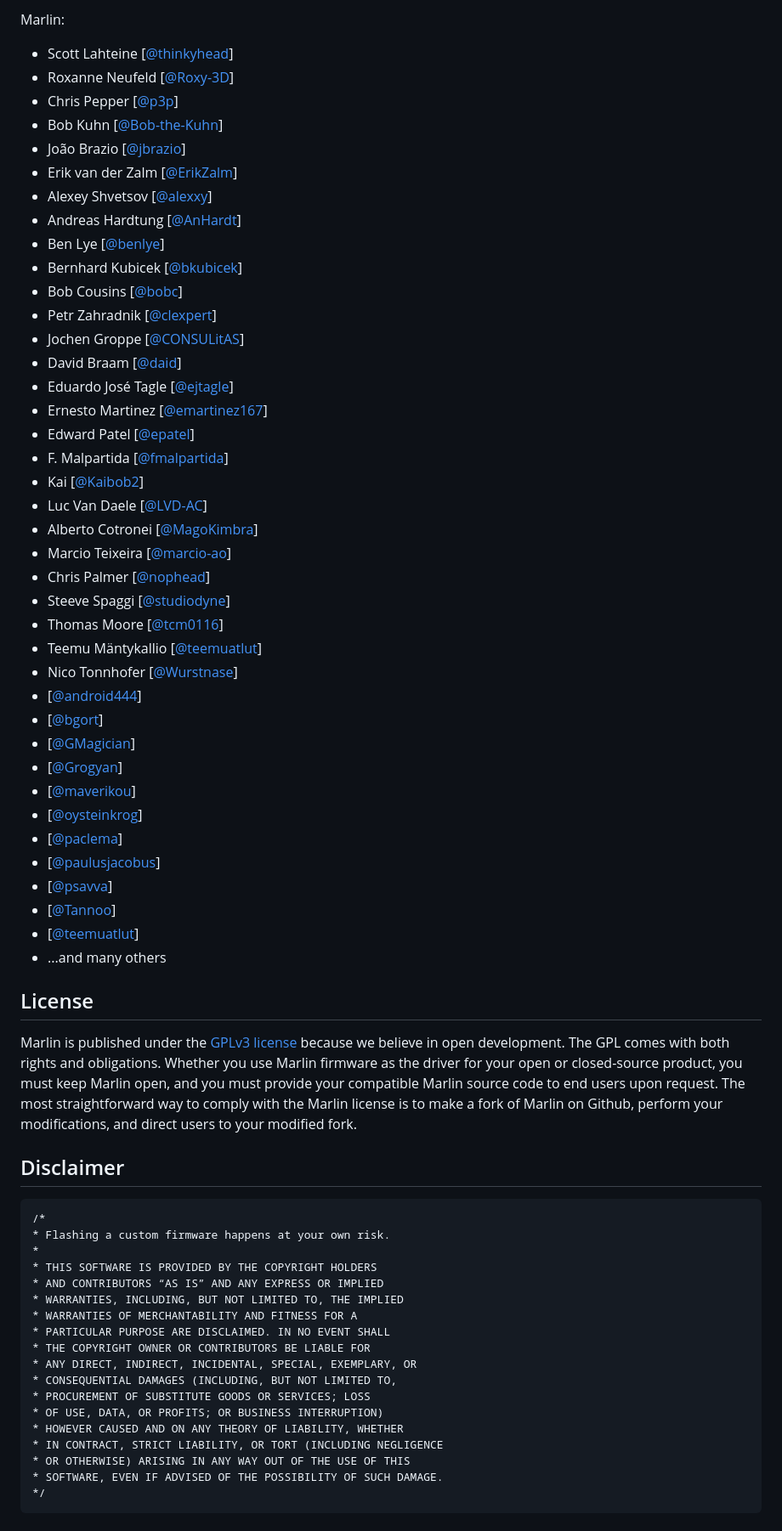
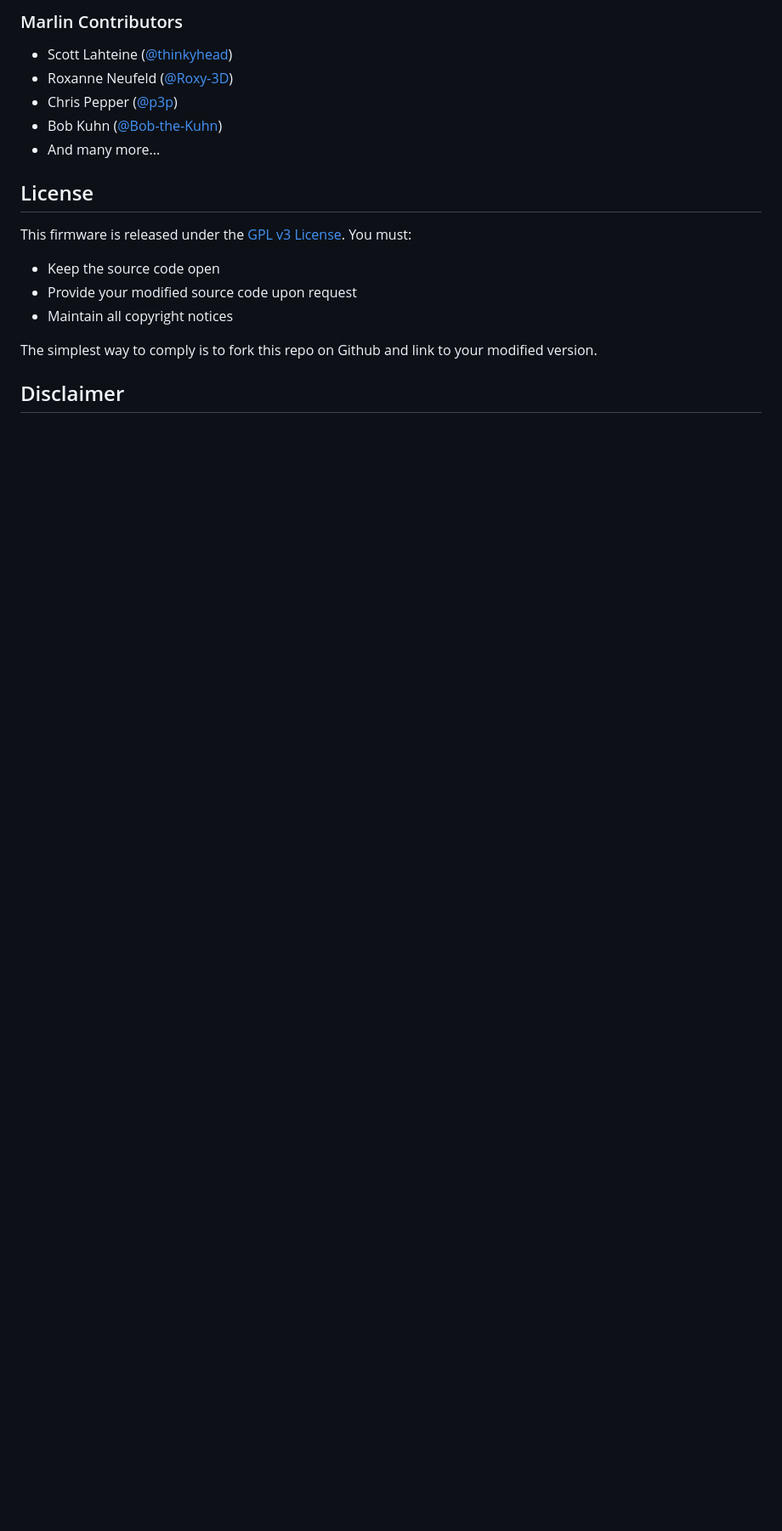
Before and after one commit to HackySoftOfficial/Marlin-A4MaxPro-2.0.x, a Markdown page: README.md, the part around one of its changes. Shown at 85% size. GitHub-like rendering; blank space fills up the shorter version.

````diff
--- a/README.md
+++ b/README.md
@@ -90,66 +99,18 @@ Marlin-Ai3M:
 
-Marlin:
- - Scott Lahteine [[@thinkyhead](https://github.com/thinkyhead)]
- - Roxanne Neufeld [[@Roxy-3D](https://github.com/Roxy-3D)]
- - Chris Pepper [[@p3p](https://github.com/p3p)]
- - Bob Kuhn [[@Bob-the-Kuhn](https://github.com/Bob-the-Kuhn)]
- - João Brazio [[@jbrazio](https://github.com/jbrazio)]
- - Erik van der Zalm [[@ErikZalm](https://github.com/ErikZalm)]
- - Alexey Shvetsov [[@alexxy](https://github.com/alexxy)]
- - Andreas Hardtung [[@AnHardt](https://github.com/AnHardt)]
- - Ben Lye [[@benlye](https://github.com/benlye)]
- - Bernhard Kubicek [[@bkubicek](https://github.com/bkubicek)]
- - Bob Cousins [[@bobc](https://github.com/bobc)]
- - Petr Zahradnik [[@clexpert](https://github.com/clexpert)]
- - Jochen Groppe [[@CONSULitAS](https://github.com/CONSULitAS)]
- - David Braam [[@daid](https://github.com/daid)]
- - Eduardo José Tagle [[@ejtagle](https://github.com/ejtagle)]
- - Ernesto Martinez [[@emartinez167](https://github.com/emartinez167)]
- - Edward Patel [[@epatel](https://github.com/epatel)]
- - F. Malpartida [[@fmalpartida](https://github.com/fmalpartida)]
- - Kai [[@Kaibob2](https://github.com/Kaibob2)]
- - Luc Van Daele [[@LVD-AC](https://github.com/LVD-AC)]
- - Alberto Cotronei [[@MagoKimbra](https://github.com/MagoKimbra)]
- - Marcio Teixeira [[@marcio-ao](https://github.com/marcio-ao)]
- - Chris Palmer [[@nophead](https://github.com/nophead)]
- - Steeve Spaggi [[@studiodyne](https://github.com/studiodyne)]
- - Thomas Moore [[@tcm0116](https://github.com/tcm0116)]
- - Teemu Mäntykallio [[@teemuatlut](https://github.com/teemuatlut)]
- - Nico Tonnhofer [[@Wurstnase](https://github.com/Wurstnase)]
- - [[@android444](https://github.com/android444)]
- - [[@bgort](https://github.com/bgort)]
- - [[@GMagician](https://github.com/GMagician)]
- - [[@Grogyan](https://github.com/Grogyan)]
- - [[@maverikou](https://github.com/maverikou)]
- - [[@oysteinkrog](https://github.com/oysteinkrog)]
- - [[@paclema](https://github.com/paclema)]
- - [[@paulusjacobus](https://github.com/paulusjacobus)]
- - [[@psavva](https://github.com/psavva)]
- - [[@Tannoo](https://github.com/Tannoo)]
- - [[@teemuatlut](https://github.com/teemuatlut)]
- - ...and many others
+### Marlin Contributors
+- Scott Lahteine ([@thinkyhead](https://github.com/thinkyhead))
+- Roxanne Neufeld ([@Roxy-3D](https://github.com/Roxy-3D))
+- Chris Pepper ([@p3p](https://github.com/p3p))
+- Bob Kuhn ([@Bob-the-Kuhn](https://github.com/Bob-the-Kuhn))
+- And many more...
 
 ## License
-Marlin is published under the [GPLv3 license](https://github.com/MarlinFirmware/Marlin/blob/1.0.x/COPYING.md) because we believe in open development. The GPL comes with both rights and obligations. Whether you use Marlin firmware as the driver for your open or closed-source product, you must keep Marlin open, and you must provide your compatible Marlin source code to end users upon request. The most straightforward way to comply with the Marlin license is to make a fork of Marlin on Github, perform your modifications, and direct users to your modified fork.
+
+This firmware is released under the [GPL v3 License](https://github.com/MarlinFirmware/Marlin/blob/1.0.x/COPYING.md). You must:
+- Keep the source code open
+- Provide your modified source code upon request
+- Maintain all copyright notices
+
+The simplest way to comply is to fork this repo on Github and link to your modified version.
 
 ## Disclaimer
-```
-/*
-* Flashing a custom firmware happens at your own risk.
-*
-* THIS SOFTWARE IS PROVIDED BY THE COPYRIGHT HOLDERS
-* AND CONTRIBUTORS “AS IS” AND ANY EXPRESS OR IMPLIED
-* WARRANTIES, INCLUDING, BUT NOT LIMITED TO, THE IMPLIED
-* WARRANTIES OF MERCHANTABILITY AND FITNESS FOR A
-* PARTICULAR PURPOSE ARE DISCLAIMED. IN NO EVENT SHALL
-* THE COPYRIGHT OWNER OR CONTRIBUTORS BE LIABLE FOR
-* ANY DIRECT, INDIRECT, INCIDENTAL, SPECIAL, EXEMPLARY, OR
-* CONSEQUENTIAL DAMAGES (INCLUDING, BUT NOT LIMITED TO,
-* PROCUREMENT OF SUBSTITUTE GOODS OR SERVICES; LOSS
-* OF USE, DATA, OR PROFITS; OR BUSINESS INTERRUPTION)
-* HOWEVER CAUSED AND ON ANY THEORY OF LIABILITY, WHETHER
-* IN CONTRACT, STRICT LIABILITY, OR TORT (INCLUDING NEGLIGENCE
-* OR OTHERWISE) ARISING IN ANY WAY OUT OF THE USE OF THIS
-* SOFTWARE, EVEN IF ADVISED OF THE POSSIBILITY OF SUCH DAMAGE.
-*/
-```
````
Also changed, not shown: other parts of README.md (+70 -61 lines).
